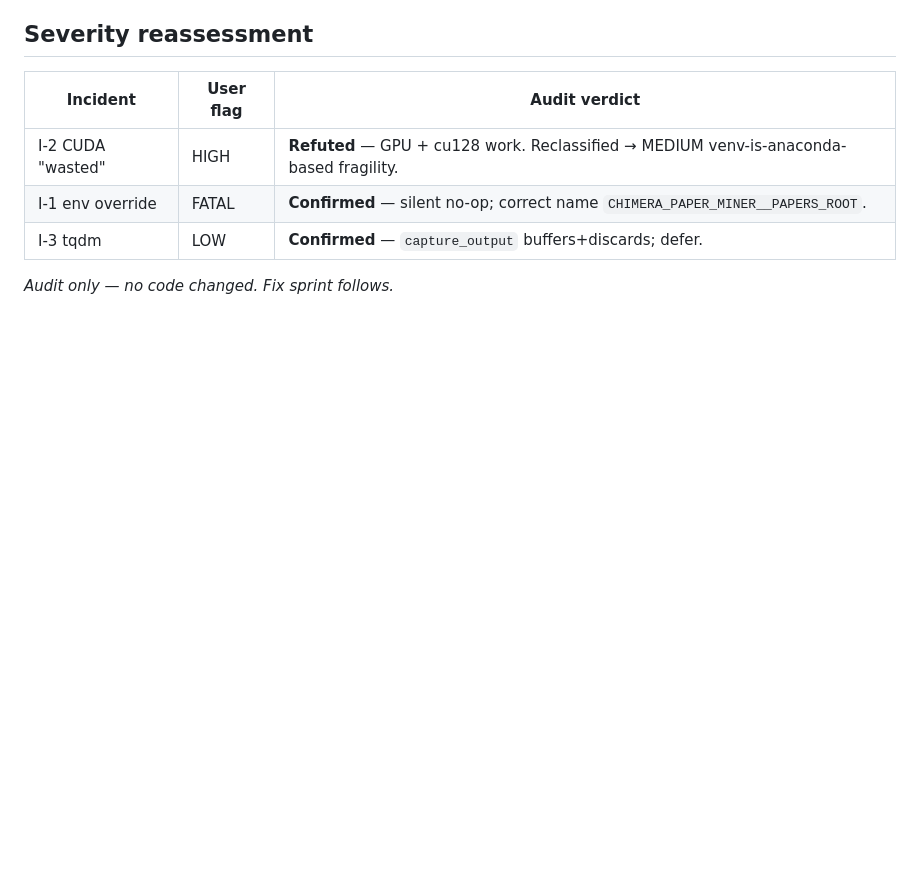
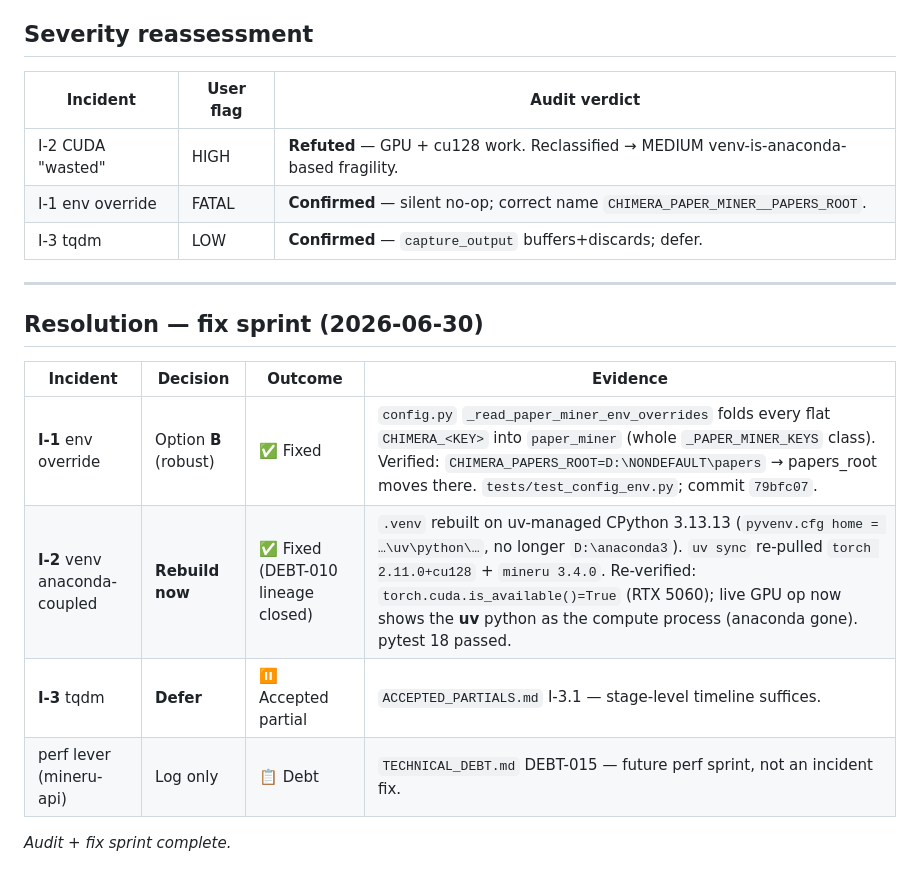
Before and after one commit to Hzeristo/chimera-lite, a Markdown page: docs/audits/post-migration-pipeline-incidents.md, the part around the change. Rendered like a GitHub page; blank space fills up the shorter version.

```diff
--- a/docs/audits/post-migration-pipeline-incidents.md
+++ b/docs/audits/post-migration-pipeline-incidents.md
@@ -123,4 +123,15 @@ regardless of TTY. **Stage-level** timeline IS visible (the observability fix,
 | I-1 env override | FATAL | **Confirmed** — silent no-op; correct name `CHIMERA_PAPER_MINER__PAPERS_ROOT`. |
 | I-3 tqdm | LOW | **Confirmed** — `capture_output` buffers+discards; defer. |
 
-*Audit only — no code changed. Fix sprint follows.*
+---
+
+## Resolution — fix sprint (2026-06-30)
+
+| Incident | Decision | Outcome | Evidence |
+|---|---|---|---|
+| **I-1** env override | Option **B** (robust) | ✅ Fixed | `config.py` `_read_paper_miner_env_overrides` folds every flat `CHIMERA_<KEY>` into `paper_miner` (whole `_PAPER_MINER_KEYS` class). Verified: `CHIMERA_PAPERS_ROOT=D:\NONDEFAULT\papers` → papers_root moves there. `tests/test_config_env.py`; commit `79bfc07`. |
+| **I-2** venv anaconda-coupled | **Rebuild now** | ✅ Fixed (DEBT-010 lineage closed) | `.venv` rebuilt on uv-managed CPython 3.13.13 (`pyvenv.cfg home = …\uv\python\…`, no longer `D:\anaconda3`). `uv sync` re-pulled `torch 2.11.0+cu128` + `mineru 3.4.0`. Re-verified: `torch.cuda.is_available()=True` (RTX 5060); live GPU op now shows the **uv** python as the compute process (anaconda gone). pytest 18 passed. |
+| **I-3** tqdm | **Defer** | ⏸ Accepted partial | `ACCEPTED_PARTIALS.md` I-3.1 — stage-level timeline suffices. |
+| perf lever (mineru-api) | Log only | 📋 Debt | `TECHNICAL_DEBT.md` DEBT-015 — future perf sprint, not an incident fix. |
+
+*Audit + fix sprint complete.*
```
Also changed, not shown: docs/ACCEPTED_PARTIALS.md (+9 -0 lines), docs/TECHNICAL_DEBT.md (+1 -0 lines).
